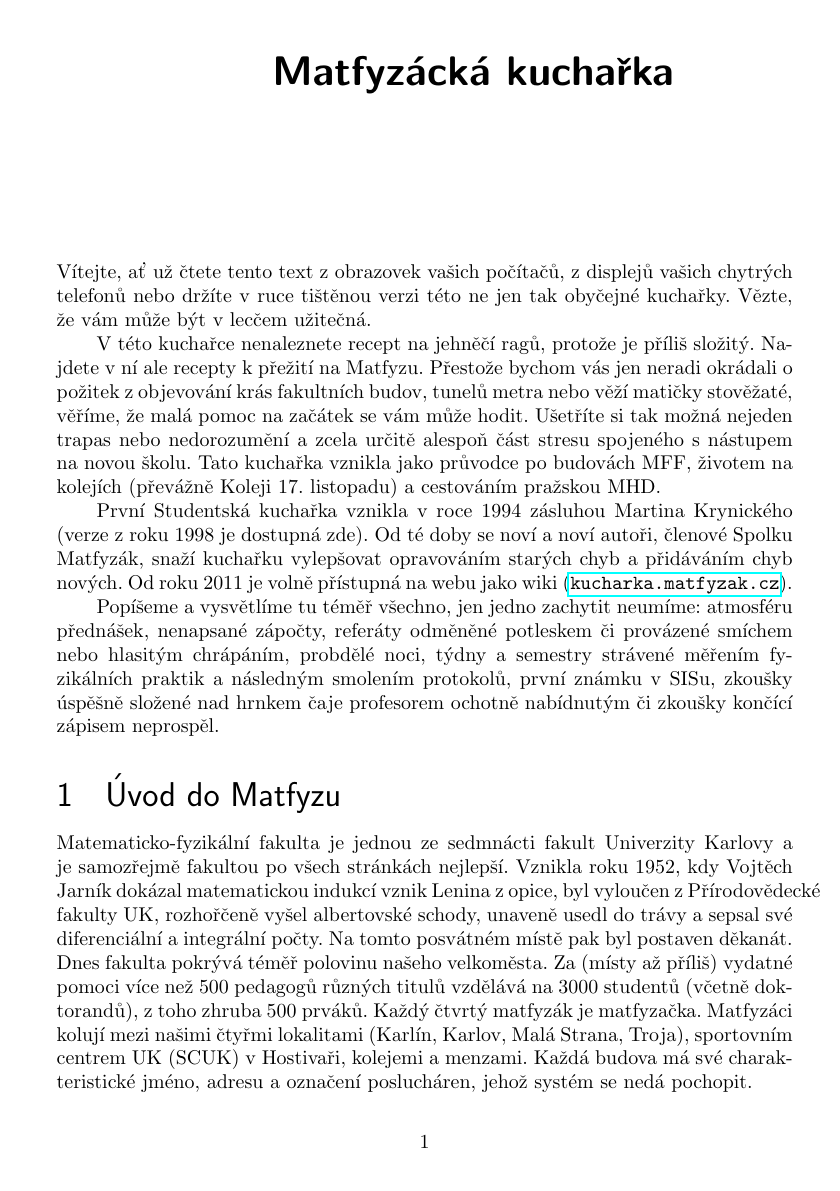
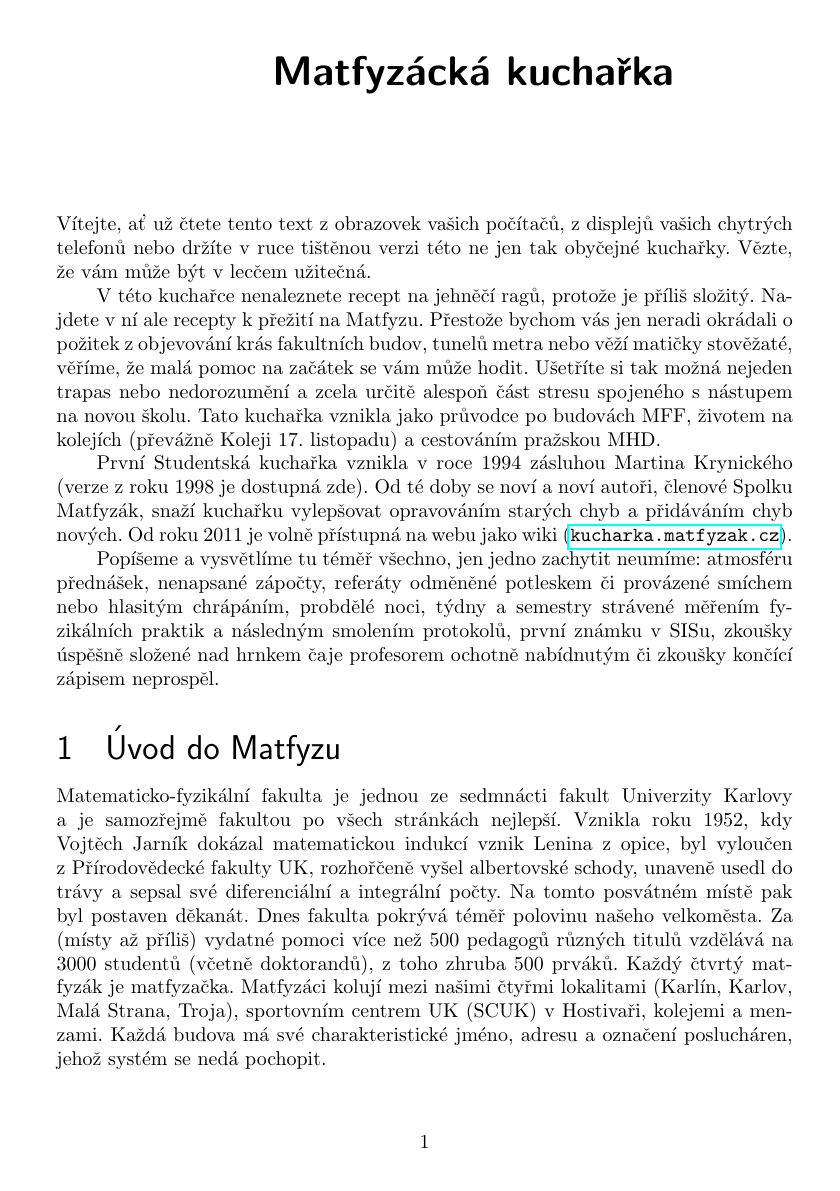
Before and after one commit to MeggyCal/mff, a LaTeX document (spolekMatfyzak/reKucharka/main.tex): page 2 of 58. Compiled offline with pdfLaTeX.

Commit message:
kucharka last tex format edit

```diff
--- a/spolekMatfyzak/reKucharka/main.tex
+++ b/spolekMatfyzak/reKucharka/main.tex
@@ -8,7 +8,7 @@
 \usepackage[czech]{babel}
 \usepackage{relsize}
 \usepackage{sectsty}
-\usepackage{longtable}
+\usepackage{longtable}		% kvuli seznamu ve slovniku pres dve stranky
 \usepackage{ulem} 			% preskrtnuty text
 
 \geometry{
@@ -18,6 +18,8 @@
 	top=10mm,
 	bottom=32mm,
 }
+
+\sloppy
 
 \addtolength{\textwidth}{0.8in}
 \addtolength{\textwidth}{10pt}
@@ -41,7 +43,7 @@
 		\textsf{Kola} & #4 \\ \hline
 	\end{tabularx}
 	\end{center}
-
+	\noindent
 }
 \newcommand\budovaKratce[2]{
 	\begin{center}
@@ -51,7 +53,7 @@
 	    \textsf{Osazenstvo} & #2 \\ \hline
 	\end{tabularx}
 	\end{center}
-
+	\noindent
 }
 %adresa budovy - zkracena
 \newcommand\budovaAdresa[1]{
@@ -61,6 +63,7 @@
 	    \textsf{Adresa budovy} & #1 \\ \hline
 	\end{tabularx}
 	\end{center}
+	\noindent
 }
 
 \newcommand{\subsubsubsection}[1]{
@@ -70,24 +73,22 @@
 }
 
 \newcommand{\nadpis}[1]{{
-	\huge
-	\textsf{
-		\centerline{
-			\textbf{#1}
+	\huge{
+		\textsf{
+			\centerline{
+				\textbf{#1}
+			}
+			\vskip5
+			\bigskipamount
 		}
-		\nobreak
-		\vskip5
-		\bigskipamount
 	}
 }}
 
-\def\startpath{B 112, M C (Nádrhol \ra }
 \def\ra{$\rightarrow$}
 
 
 \begin{document}
 \input{titlePage}
-\nadpis {Matfyzácká kuchařka}
 \input{mainPage}
 \input{uvodDoMatfyzu}
 	\input{coVyriditPredem}
```
Also changed, not shown: spolekMatfyzak/reKucharka/mainPage.tex (+1 -0 lines), spolekMatfyzak/reKucharka/mhd.tex (+4 -4 lines), spolekMatfyzak/reKucharka/uvodDoMatfyzu.tex (+12 -13 lines), spolekMatfyzak/reKucharka/main.pdf, 1 other file.
